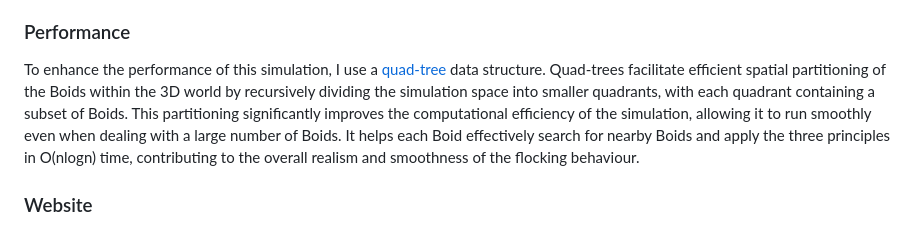
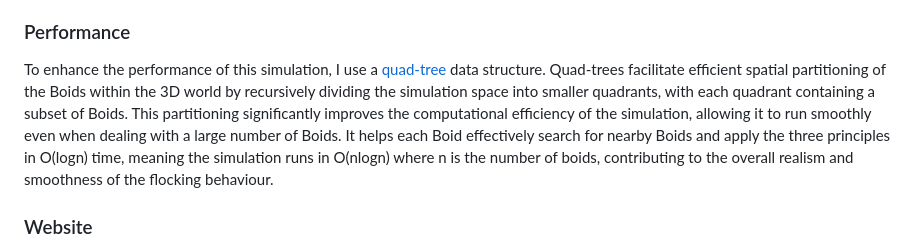
Before and after one commit to i1Cps/boids, a Markdown page: README.md, the part around the change. Drawn GitHub-style.

```diff
--- a/README.md
+++ b/README.md
@@ -41,7 +41,7 @@
 
 ### Performance
 
-To enhance the performance of this simulation, I use a [quad-tree](https://en.wikipedia.org/wiki/Quadtree) data structure. Quad-trees facilitate efficient spatial partitioning of the Boids within the 3D world by recursively dividing the simulation space into smaller quadrants, with each quadrant containing a subset of Boids. This partitioning significantly improves the computational efficiency of the simulation, allowing it to run smoothly even when dealing with a large number of Boids. It helps each Boid effectively search for nearby Boids and apply the three principles in O(nlogn) time, contributing to the overall realism and smoothness of the flocking behaviour.
+To enhance the performance of this simulation, I use a [quad-tree](https://en.wikipedia.org/wiki/Quadtree) data structure. Quad-trees facilitate efficient spatial partitioning of the Boids within the 3D world by recursively dividing the simulation space into smaller quadrants, with each quadrant containing a subset of Boids. This partitioning significantly improves the computational efficiency of the simulation, allowing it to run smoothly even when dealing with a large number of Boids. It helps each Boid effectively search for nearby Boids and apply the three principles in O(logn) time, meaning the simulation runs in O(nlogn) where n is the number of boids, contributing to the overall realism and smoothness of the flocking behaviour.
 
 ### Website
 
```
